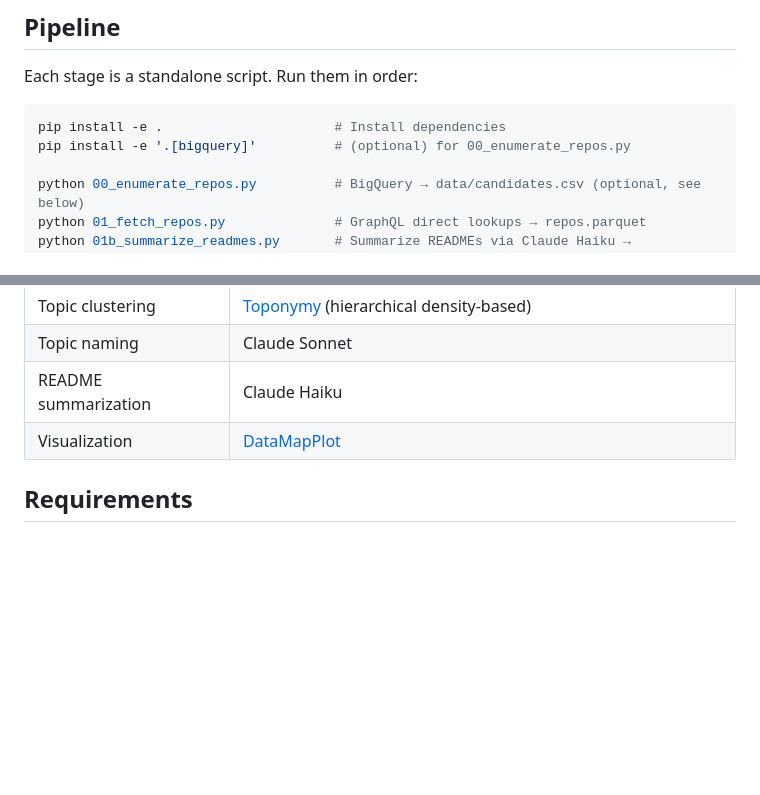
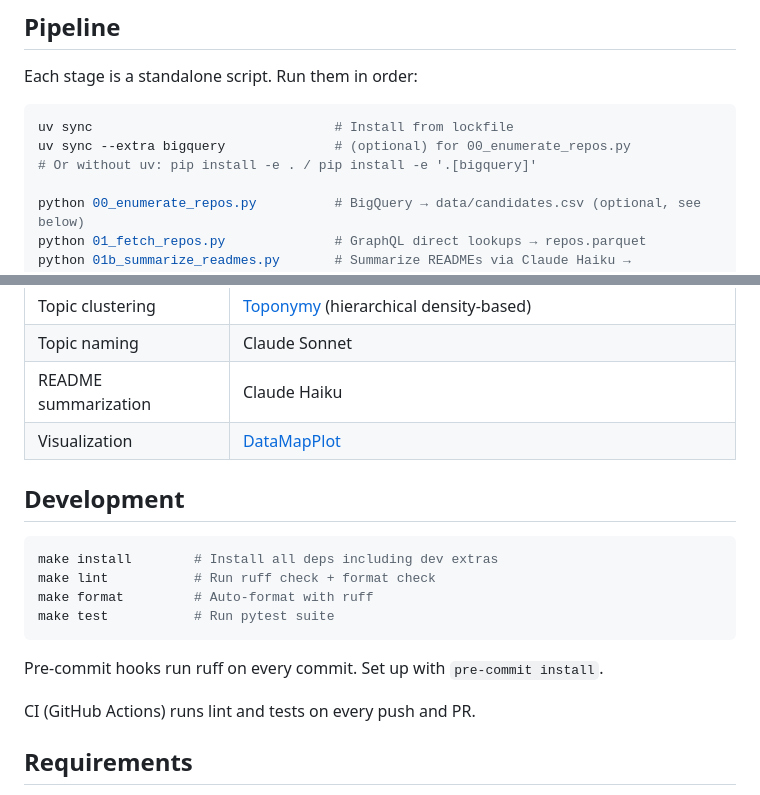
Before and after one commit to stevenfazzio/github-map, a Markdown page: README.md, 2 parts joined by grey strips. Rendered like a GitHub page; blank space fills up the shorter version.

````diff
--- a/README.md
+++ b/README.md
@@ -11,8 +11,9 @@ The pipeline enumerates candidates via BigQuery, fetches repo metadata via Graph
 Each stage is a standalone script. Run them in order:
 
 ```bash
-pip install -e .                      # Install dependencies
-pip install -e '.[bigquery]'          # (optional) for 00_enumerate_repos.py
+uv sync                               # Install from lockfile
+uv sync --extra bigquery              # (optional) for 00_enumerate_repos.py
+# Or without uv: pip install -e . / pip install -e '.[bigquery]'
 
 python 00_enumerate_repos.py          # BigQuery → data/candidates.csv (optional, see below)
 python 01_fetch_repos.py              # GraphQL direct lookups → repos.parquet
@@ -71,6 +72,19 @@ The output `github_map.html` includes:
 | README summarization | Claude Haiku |
 | Visualization | [DataMapPlot](https://github.com/TutteInstitute/DataMapPlot) |
 
+## Development
+
+```bash
+make install        # Install all deps including dev extras
+make lint           # Run ruff check + format check
+make format         # Auto-format with ruff
+make test           # Run pytest suite
+```
+
+Pre-commit hooks run ruff on every commit. Set up with `pre-commit install`.
+
+CI (GitHub Actions) runs lint and tests on every push and PR.
+
 ## Requirements
 
 Python ≥ 3.10. Key dependencies: `cohere`, `umap-learn`, `toponymy`, `datamapplot`, `anthropic`, `pandas`, `numpy`.
````
Also changed, not shown: CLAUDE.md (+16 -1 lines).
